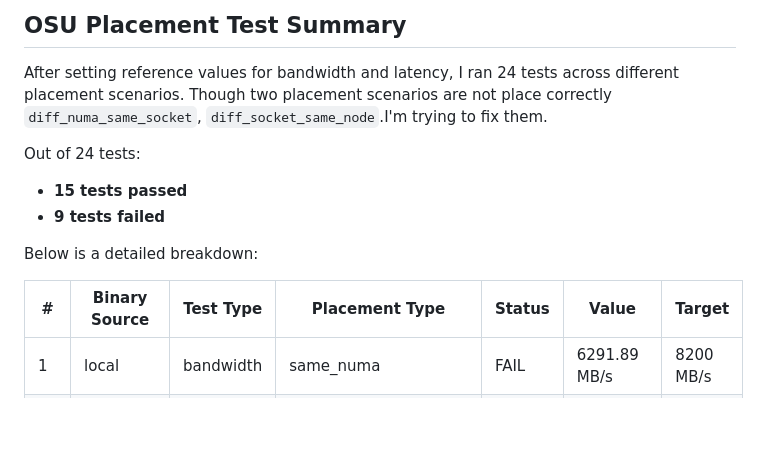
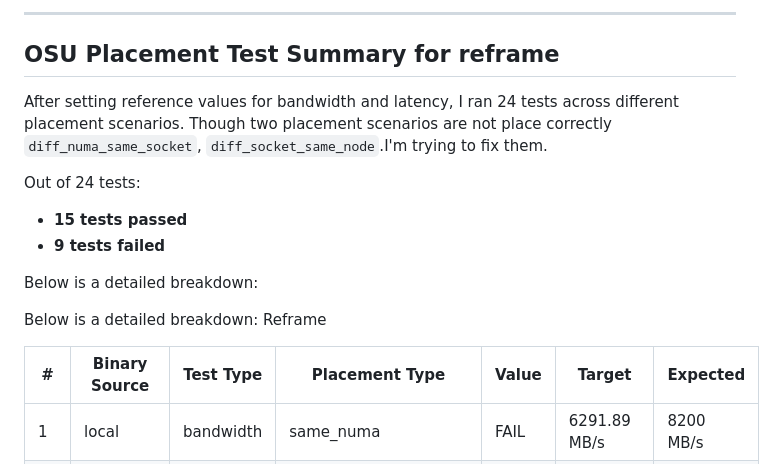
Before and after one commit to MdHassanPappu/hpc-project, a Markdown page: docs/jahid_notes.md, the part around one of its changes. Rendered like a GitHub page; blank space fills up the shorter version.

```diff
--- a/docs/jahid_notes.md
+++ b/docs/jahid_notes.md
@@ -188,6 +122,7 @@ echo "==== Test Complete ====" | tee -a "$OUTPUT_FILE"
 
 
-## OSU Placement Test Summary
+---
+## OSU Placement Test Summary for reframe
 
 After setting reference values for bandwidth and latency, I ran 24 tests across different placement scenarios. Though two placement scenarios are not place correctly `diff_numa_same_socket`, `diff_socket_same_node`.I'm trying to fix them.
 
@@ -197,7 +132,9 @@ Out of 24 tests:
 
 Below is a detailed breakdown:
 
-| #  | Binary Source | Test Type | Placement Type         | Status | Value        | Target      |
+Below is a detailed breakdown: Reframe
+
+| #  | Binary Source | Test Type | Placement Type         | Value        | Target      | Expected |
 |----|---------------|-----------|-------------------------|--------|--------------|-------------|
 |  1 | local         | bandwidth | same_numa               | FAIL   | 6291.89 MB/s | 8200 MB/s   |
 |  2 | local         | bandwidth | diff_numa_same_socket   | FAIL   | 5695.74 MB/s | 8000 MB/s   |
```
Also changed, not shown: other parts of docs/jahid_notes.md (+45 -113 lines).
